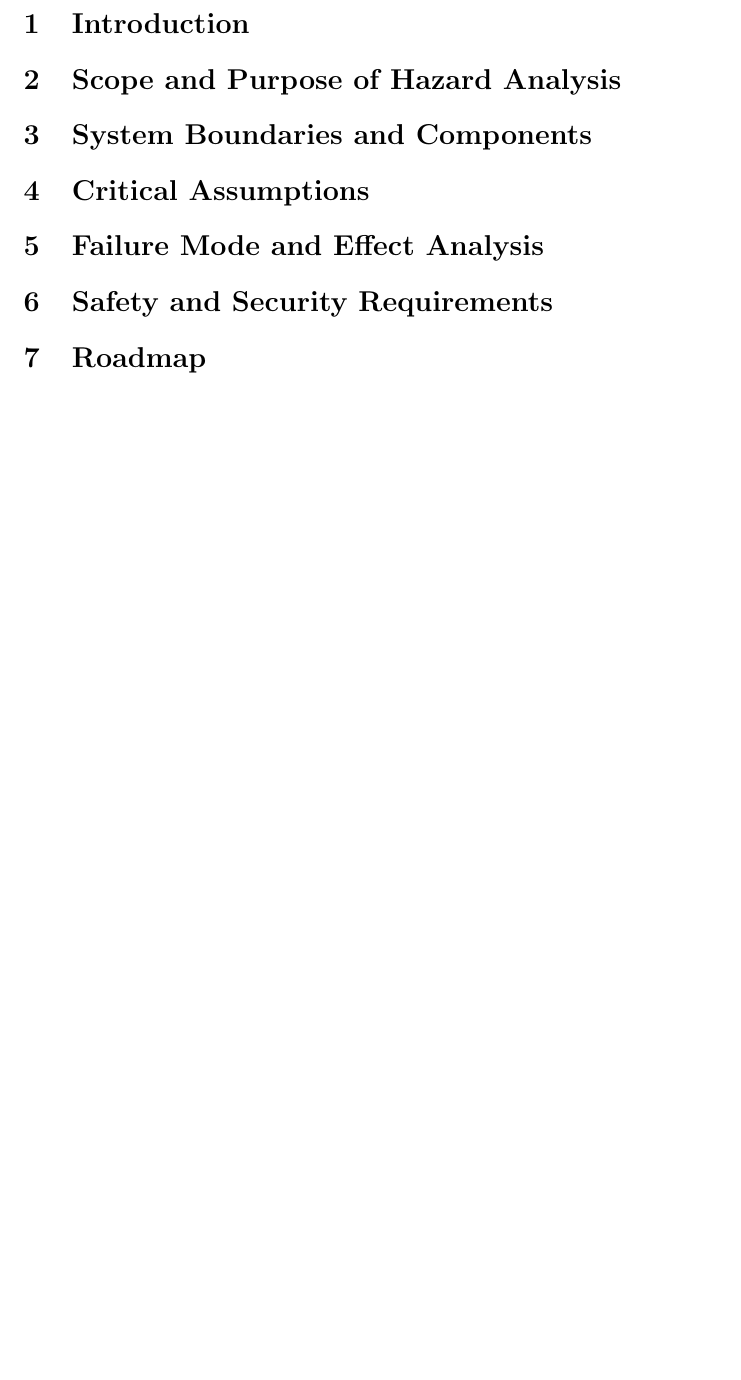
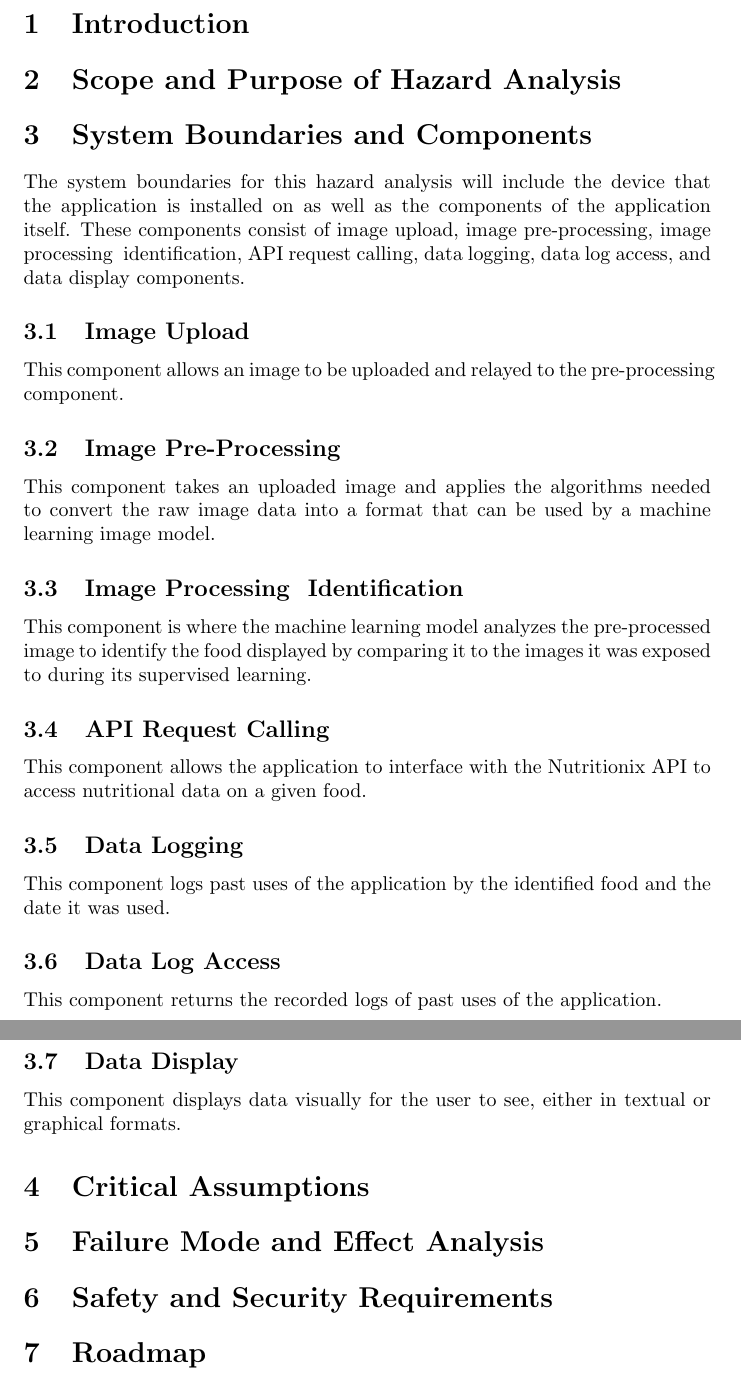
Before and after one commit to jeff-rey-wang/utrition, a LaTeX document (docs/HazardAnalysis/HazardAnalysis.tex): part of page 4 of 4 before the commit and two parts of pages 4 and 5 of 5 after it, the two joined at a grey line, cut so that both start at the same text, the shorter picture padded with empty space. Compiled offline with pdfLaTeX.

Commit message:
Update HazardAnalysis.tex

```diff
--- a/docs/HazardAnalysis/HazardAnalysis.tex
+++ b/docs/HazardAnalysis/HazardAnalysis.tex
@@ -61,6 +61,28 @@
 	\section{Scope and Purpose of Hazard Analysis}
 
 	\section{System Boundaries and Components}
+	The system boundaries for this hazard analysis will include the device that the application is installed on as well as the components of the application itself. These components consist of image upload, image pre-processing, image processing & identification, API request calling, data logging, data log access, and data display components.
+
+	\subsection{Image Upload}
+	This component allows an image to be uploaded and relayed to the pre-processing component.
+
+	\subsection{Image Pre-Processing}
+	This component takes an uploaded image and applies the algorithms needed to convert the raw image data into a format that can be used by a machine learning image model.
+
+	\subsection{Image Processing & Identification}
+	This component is where the machine learning model analyzes the pre-processed image to identify the food displayed by comparing it to the images it was exposed to during its supervised learning.
+
+	\subsection{API Request Calling}
+	This component allows the application to interface with the Nutritionix API to access nutritional data on a given food.
+
+	\subsection{Data Logging}
+	This component logs past uses of the application by the identified food and the date it was used.
+
+	\subsection{Data Log Access}
+	This component returns the recorded logs of past uses of the application.
+
+	\subsection{Data Display}
+	This component displays data visually for the user to see, either in textual or graphical formats.
 
 	\section{Critical Assumptions}
 
```
